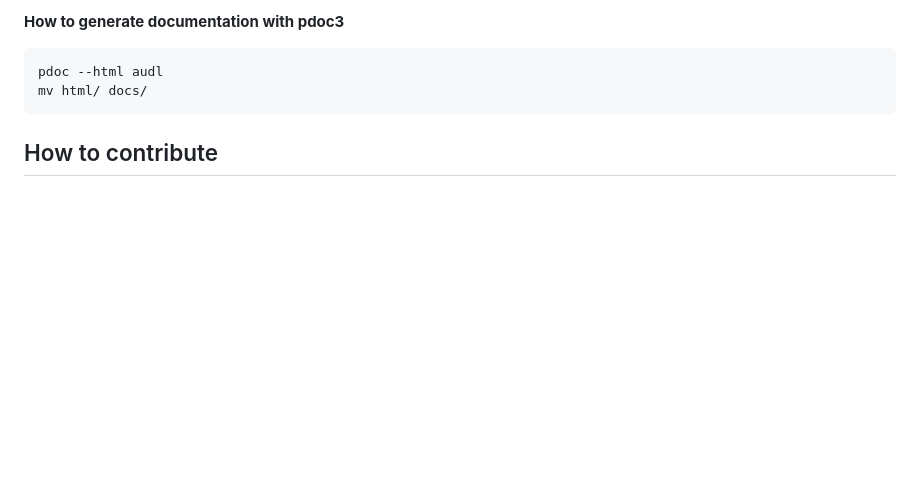
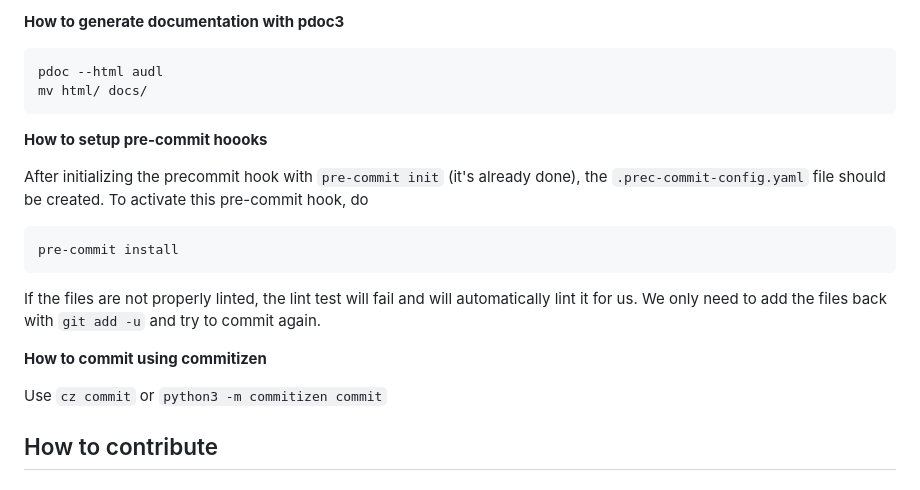
Before and after one commit to yukikongju/audl, a Markdown page: notes.md, the part around the change. Rendered like a GitHub page; blank space fills up the shorter version.

Commit message:
added some notes

````diff
--- a/notes.md
+++ b/notes.md
@@ -97,6 +97,24 @@ pdoc --html audl
 mv html/ docs/
 ```
 
+**How to setup pre-commit hoooks**
+
+After initializing the precommit hook with `pre-commit init` (it's already done),
+the `.prec-commit-config.yaml` file should be created. To activate this
+pre-commit hook, do
+
+```{bash}
+pre-commit install
+```
+
+If the files are not properly linted, the lint test will fail and will automatically
+lint it for us. We only need to add the files back with `git add -u` and try
+to commit again.
+
+
+**How to commit using commitizen**
+
+Use `cz commit` or `python3 -m commitizen commit`
 
 ## How to contribute
 
````
